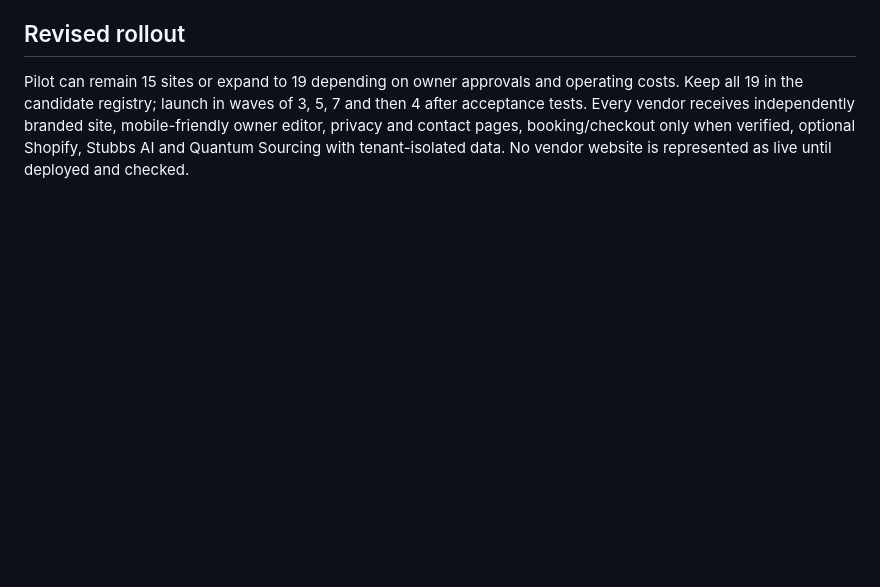
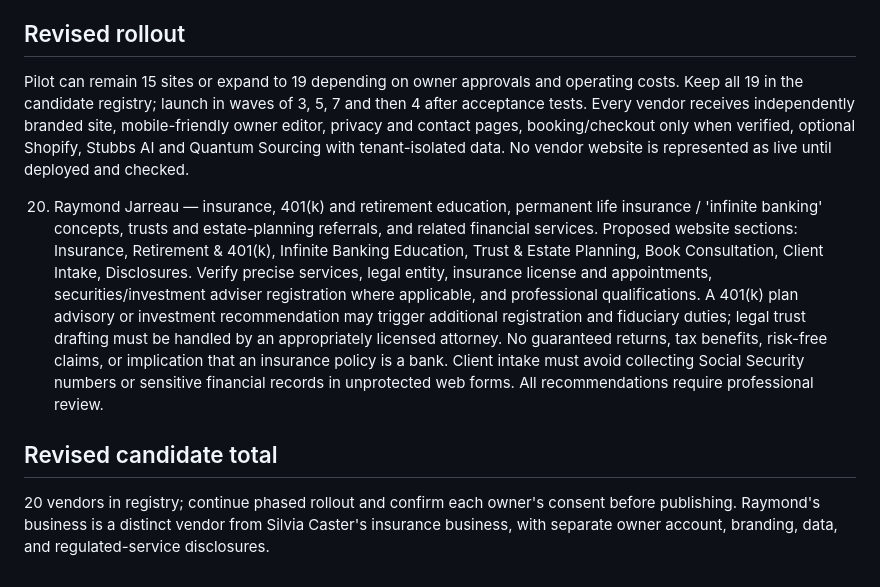
Before and after one commit to jgoldie1/Sculptify-Wellness-Hub, a Markdown page: docs/TRYAMM-15-VENDOR-PILOT.md, the part around the change. GitHub-like rendering; blank space fills up the shorter version.

Commit message:
Add Raymond Jarreau financial protection and estate-planning vendor candidate

```diff
--- a/docs/TRYAMM-15-VENDOR-PILOT.md
+++ b/docs/TRYAMM-15-VENDOR-PILOT.md
@@ -43,3 +43,9 @@ The original 15-site pilot is expanded by four additional candidate vendors. Do
 
 ## Revised rollout
 Pilot can remain 15 sites or expand to 19 depending on owner approvals and operating costs. Keep all 19 in the candidate registry; launch in waves of 3, 5, 7 and then 4 after acceptance tests. Every vendor receives independently branded site, mobile-friendly owner editor, privacy and contact pages, booking/checkout only when verified, optional Shopify, Stubbs AI and Quantum Sourcing with tenant-isolated data. No vendor website is represented as live until deployed and checked.
+
+
+20. Raymond Jarreau — insurance, 401(k) and retirement education, permanent life insurance / 'infinite banking' concepts, trusts and estate-planning referrals, and related financial services. Proposed website sections: Insurance, Retirement & 401(k), Infinite Banking Education, Trust & Estate Planning, Book Consultation, Client Intake, Disclosures. Verify precise services, legal entity, insurance license and appointments, securities/investment adviser registration where applicable, and professional qualifications. A 401(k) plan advisory or investment recommendation may trigger additional registration and fiduciary duties; legal trust drafting must be handled by an appropriately licensed attorney. No guaranteed returns, tax benefits, risk-free claims, or implication that an insurance policy is a bank. Client intake must avoid collecting Social Security numbers or sensitive financial records in unprotected web forms. All recommendations require professional review.
+
+## Revised candidate total
+20 vendors in registry; continue phased rollout and confirm each owner's consent before publishing. Raymond's business is a distinct vendor from Silvia Caster's insurance business, with separate owner account, branding, data, and regulated-service disclosures.
```
